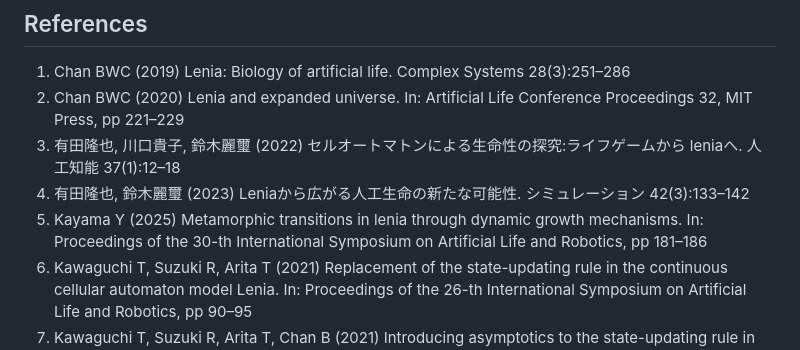
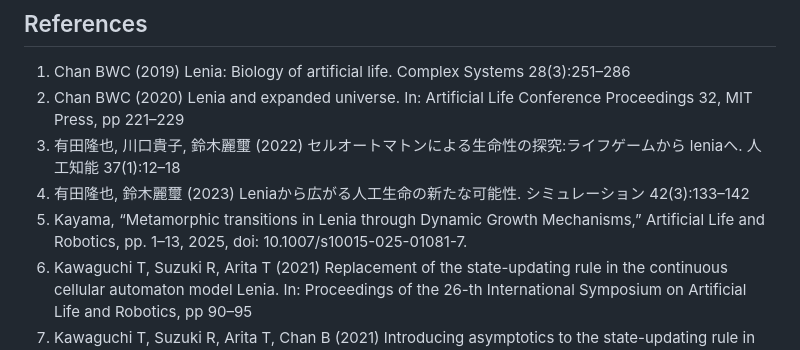
Before and after one commit to y-kayama/dgm-lenia, a Markdown page: README.md, the part around the change. Drawn GitHub-style.

Commit message:
Restore README.md content with formatting corrections

```diff
--- a/README.md
+++ b/README.md
@@ -26,6 +26,6 @@ Explore our research to understand how these Dynamic Growth Mechanisms offer new
 2.  Chan BWC (2020) Lenia and expanded universe. In: Artificial Life Conference Proceedings 32, MIT Press, pp 221–229
 3.  有田隆也, 川口貴子, 鈴木麗璽 (2022) セルオートマトンによる生命性の探究:ライフゲームから leniaへ. 人工知能 37(1):12–18
 4.  有田隆也, 鈴木麗璽 (2023) Leniaから広がる人工生命の新たな可能性. シミュレーション 42(3):133–142
-5.  Kayama Y (2025) Metamorphic transitions in lenia through dynamic growth mechanisms. In: Proceedings of the 30-th International Symposium on Artificial Life and Robotics, pp 181–186
+5.  Kayama, “Metamorphic transitions in Lenia through Dynamic Growth Mechanisms,” Artificial Life and Robotics, pp. 1–13, 2025, doi: 10.1007/s10015-025-01081-7.
 6.  Kawaguchi T, Suzuki R, Arita T (2021) Replacement of the state-updating rule in the continuous cellular automaton model Lenia. In: Proceedings of the 26-th International Symposium on Artificial Life and Robotics, pp 90–95
 7.  Kawaguchi T, Suzuki R, Arita T, Chan B (2021) Introducing asymptotics to the state-updating rule in Lenia. In: ALIFE 2021: The 2021 Conference on Artificial Life, MIT Press, DOI 10.1162/isal_ a_00425
```
